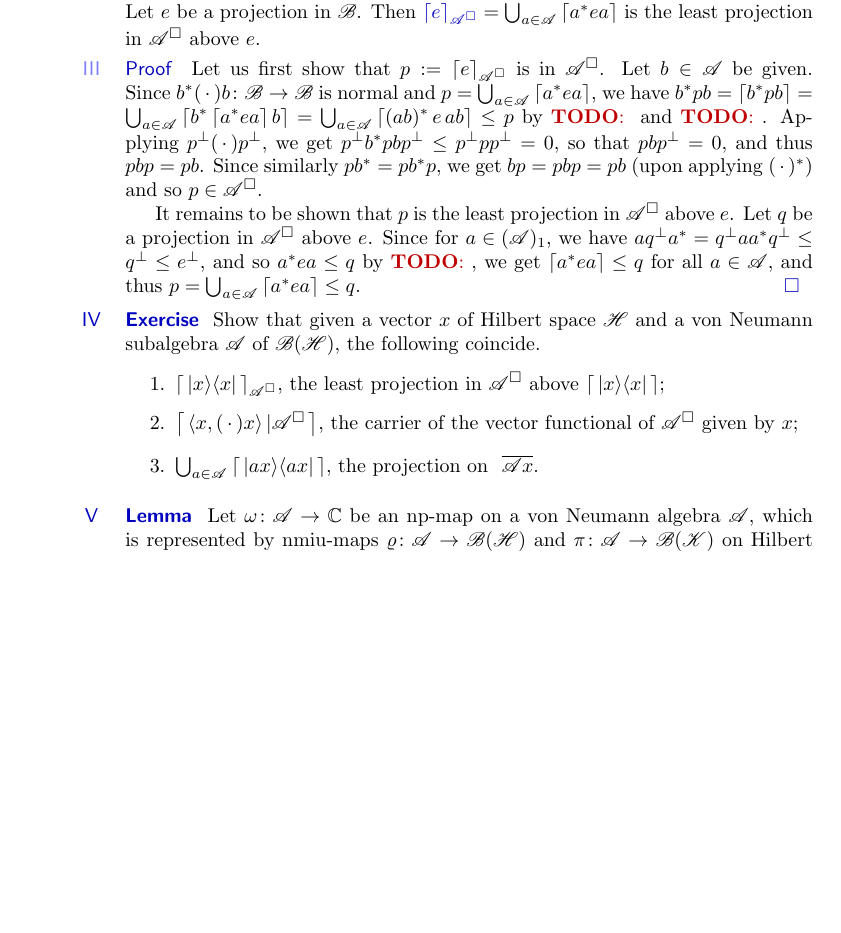
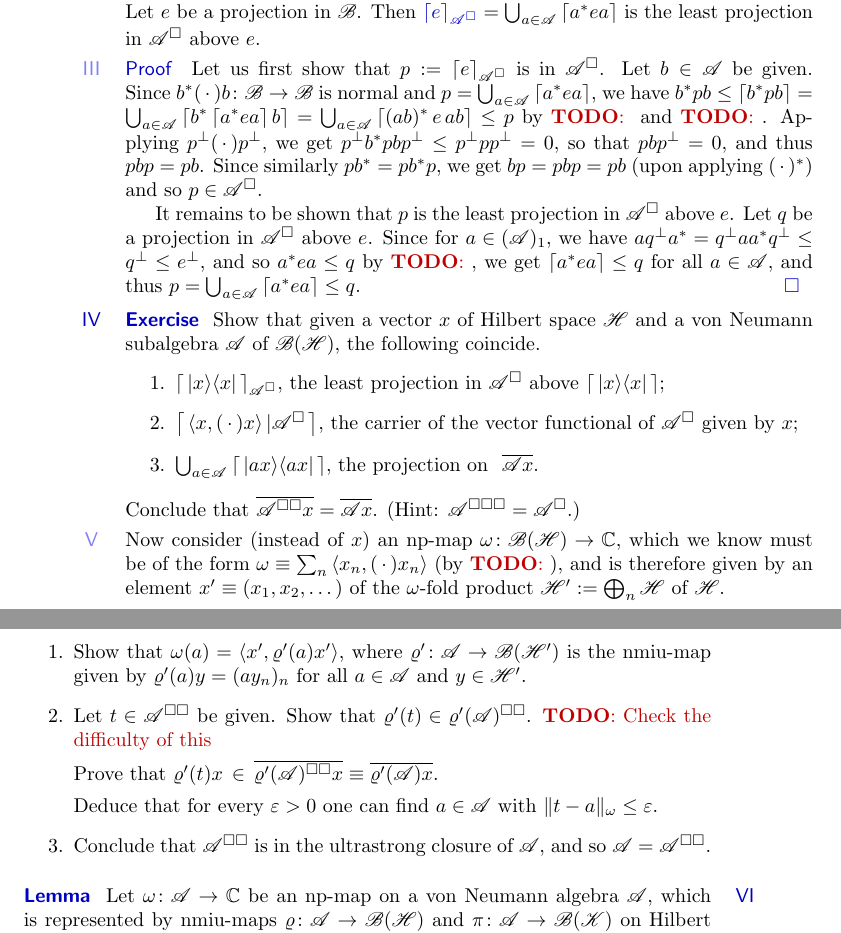
Before and after one commit to westerbaan/theses, a LaTeX document (vn.tex): part of page 20 of 26 before the commit and two parts of pages 20 and 21 of 26 after it, the two joined at a grey line, cut so that both start at the same text, the shorter picture padded with empty space. Compiled offline with pdfLaTeX.

Commit message:
double commutant theorem

```diff
--- a/vn.tex
+++ b/vn.tex
@@ -2252,7 +2252,7 @@ is in~$\scrA^\square$.
 Let $b\in\scrA$ be given.
 Since~$b^*(\,\cdot\,)b\colon \scrB\to\scrB$
 is normal and $p=\bigcup_{a\in\scrA} \ceil{a^*ea}$,
-we have $b^*pb=\ceil{b^*pb} =
+we have $b^*pb\leq \ceil{b^*pb} =
 \bigcup_{a\in\scrA} \ceil{ b^* \ceil{a^* e a} b }
 = \bigcup_{a\in\scrA} \ceil{(ab)^* \,e\, ab} \leq p$
 by \TODO{} and \TODO{}.
@@ -2295,6 +2295,45 @@ $\bigcup_{a\in \scrA} \ceil{\,\ketbra{ax}{ax}\,}$,
 the projection on
 ~$\overline{\scrA x}$.
 \end{enumerate}
+Conclude that $\overline{\scrA^{\square\square}x}
+=\overline{\scrA x}$.
+(Hint: $\scrA^{\square\square\square}=\scrA^\square$.)
+\begin{point}%
+Now consider
+(instead of~$x$)
+an np-map $\omega\colon \scrB(\scrH)\to \C$,
+which we know must be of the form
+$\omega\equiv \sum_n \left<x_n,(\,\cdot\,)x_n\right>$
+(by~\TODO{}),
+and is therefore given by
+an element $x'\equiv (x_1,x_2,\dotsc)$ of the $\omega$-fold
+product~$\scrH':=\bigoplus_n\scrH$ of~$\scrH$.
+\begin{enumerate}
+\item
+Show that  $\omega(a)=\left<x',\varrho'(a)x'\right>$,
+where $\varrho'\colon \scrA\to\scrB(\scrH')$
+is the nmiu-map given by
+$\varrho'(a)y=(ay_n)_n$
+for all~$a\in\scrA$ and~$y\in\scrH'$.
+
+\item
+Let~$t\in\scrA^{\square\square}$ be given.
+Show that $\varrho'(t)\in \varrho'(\scrA)^{\square\square}$.
+\TODO{Check the difficulty of this}
+
+Prove that  $\varrho'(t)x\,\in\,\overline{\varrho'(\scrA)^{\square\square}x}
+\equiv \overline{\varrho'(\scrA)x}$.
+
+Deduce
+that for every~$\varepsilon>0$
+one can find~$a\in\scrA$ with $\|t-a\|_\omega \leq \varepsilon$.
+
+\item
+Conclude that $\scrA^{\square\square}$
+is in the ultrastrong closure of~$\scrA$,
+and so~$\scrA=\scrA^{\square\square}$.
+\end{enumerate}
+\end{point}
 \end{point}
 \begin{point}[gns-mapping-property]{Lemma}%
 Let~$\omega\colon \scrA\to\C$
```
